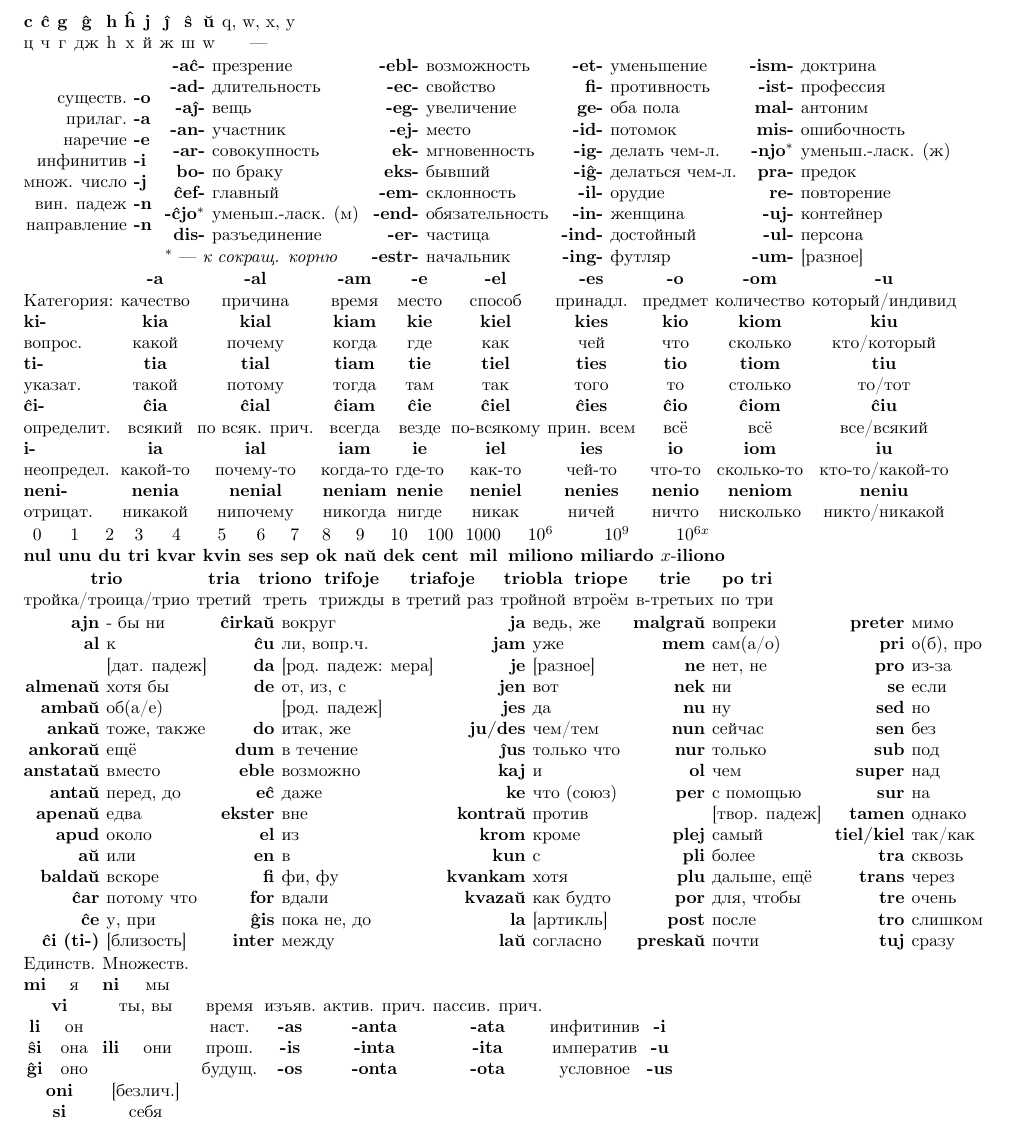
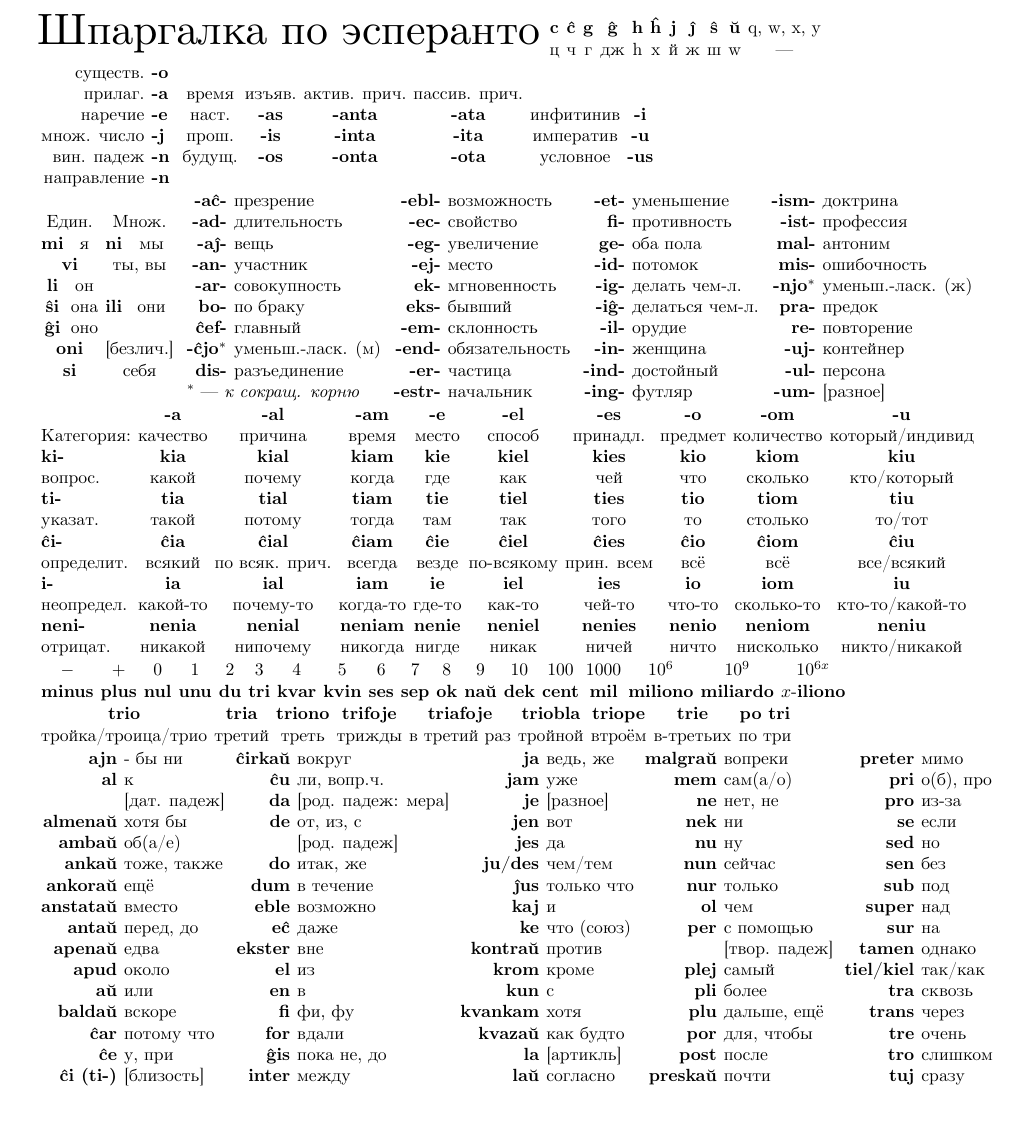
Before and after one commit to mikhail-dvorkin/eo-ru, a LaTeX document (eo-ru-cheatsheet.tex): part of the page, cut so that both start at the same text. Compiled offline with XeLaTeX.

Commit message:
Changes from papeeria: add plus and minus

```diff
--- a/eo-ru-cheatsheet.tex
+++ b/eo-ru-cheatsheet.tex
@@ -1,5 +1,5 @@
 \documentclass{article}
-\usepackage[a4paper,margin=1em]{geometry}
+\usepackage[a4paper,margin=2em]{geometry}
 \usepackage{polyglossia}
 \usepackage{array}
 \usepackage{tabularx}
@@ -13,6 +13,7 @@
 
 \begin{document}
 
+{\Huge Шпаргалка по эсперанто}
 %\section{Буквы}
 \begin{tabular}{ccccccccccc}
 \b{с} & \b{ĉ} & \b{g} & \b{ĝ} & \b{h} & \b{ĥ} & \b{j} & \b{ĵ} & \b{ŝ} & \b{ŭ} & q, w, x, y \\
@@ -24,10 +25,28 @@
 существ. & -o \\
 прилаг. & -a \\
 наречие & -e \\
-инфинитив & -i \\
 множ. число & -j \\
 вин. падеж & -n \\
 направление & -n \\
+\end{tabular}
+%\section{Глаголы}
+\begin{tabular}{cccccc}
+время & изъяв. & актив. прич. & пассив. прич. & ~ & ~ \\
+наст. & \b{-as} & \b{-anta} & \b{-ata} & инфитинив & \b{-i} \\
+прош. & \b{-is} & \b{-inta} & \b{-ita} & императив & \b{-u} \\
+будущ. & \b{-os} & \b{-onta} & \b{-ota} & условное & \b{-us} \\
+\end{tabular}
+
+%\section{Личные местоимения}
+\begin{tabular}{cccc}
+\multicolumn{2}{c}{Един.} & \multicolumn{2}{c}{Множ.} \\
+\b{mi} & я & \b{ni} & мы \\
+\multicolumn{2}{c}{\b{vi}} & \multicolumn{2}{c}{ты, вы} \\
+\b{li} & он & & \\
+\b{ŝi} & она & \b{ili} & они \\
+\b{ĝi} & оно & & \\
+\multicolumn{2}{c}{\b{oni}} & \multicolumn{2}{c}{[безлич.]} \\
+\multicolumn{2}{c}{\b{si}} & \multicolumn{2}{c}{себя} \\
 \end{tabular}
 %\section{Аффиксы}
 \begin{tabular}{>{\bfseries}rl}
@@ -96,9 +115,9 @@ re- & повторение \\
 \end{tabular}
 
 %\section{Числительные}
-\begin{tabular}{cccccccccccccccc}
-0 & 1 & 2 & 3 & 4 & 5 & 6 & 7 & 8 & 9 & 10 & 100 & 1000 & $10^6$ & $10^9$ & $10^{6x}$ \\
-\b{nul} & \b{unu} & \b{du} & \b{tri} & \b{kvar} & \b{kvin} & \b{ses} & \b{sep} & \b{ok} & \b{naŭ} & \b{dek} & \b{cent} & \b{mil} & \b{miliono} & \b{miliardo} & $x$-\b{iliono} \\
+\begin{tabular}{cccccccccccccccccc}
+$-$ & $+$ & 0 & 1 & 2 & 3 & 4 & 5 & 6 & 7 & 8 & 9 & 10 & 100 & 1000 & $10^6$ & $10^9$ & $10^{6x}$ \\
+\b{minus} & \b{plus} & \b{nul} & \b{unu} & \b{du} & \b{tri} & \b{kvar} & \b{kvin} & \b{ses} & \b{sep} & \b{ok} & \b{naŭ} & \b{dek} & \b{cent} & \b{mil} & \b{miliono} & \b{miliardo} & $x$-\b{iliono} \\
 \end{tabular}
 
 \begin{tabular}{ccccccccc}
@@ -198,23 +217,4 @@ tro & слишком \\
 tuj & сразу \\
 \end{tabular}
 
-%\section{Личные местоимения}
-\begin{tabular}{cccc}
-\multicolumn{2}{c}{Единств.} & \multicolumn{2}{c}{Множеств.} \\
-\b{mi} & я & \b{ni} & мы \\
-\multicolumn{2}{c}{\b{vi}} & \multicolumn{2}{c}{ты, вы} \\
-\b{li} & он & & \\
-\b{ŝi} & она & \b{ili} & они \\
-\b{ĝi} & оно & & \\
-\multicolumn{2}{c}{\b{oni}} & \multicolumn{2}{c}{[безлич.]} \\
-\multicolumn{2}{c}{\b{si}} & \multicolumn{2}{c}{себя} \\
-\end{tabular}
-%\section{Глаголы}
-\begin{tabular}{cccccc}
-время & изъяв. & актив. прич. & пассив. прич. & ~ & ~ \\
-наст. & \b{-as} & \b{-anta} & \b{-ata} & инфитинив & \b{-i} \\
-прош. & \b{-is} & \b{-inta} & \b{-ita} & императив & \b{-u} \\
-будущ. & \b{-os} & \b{-onta} & \b{-ota} & условное & \b{-us} \\
-\end{tabular}
-
 \end{document}
```
